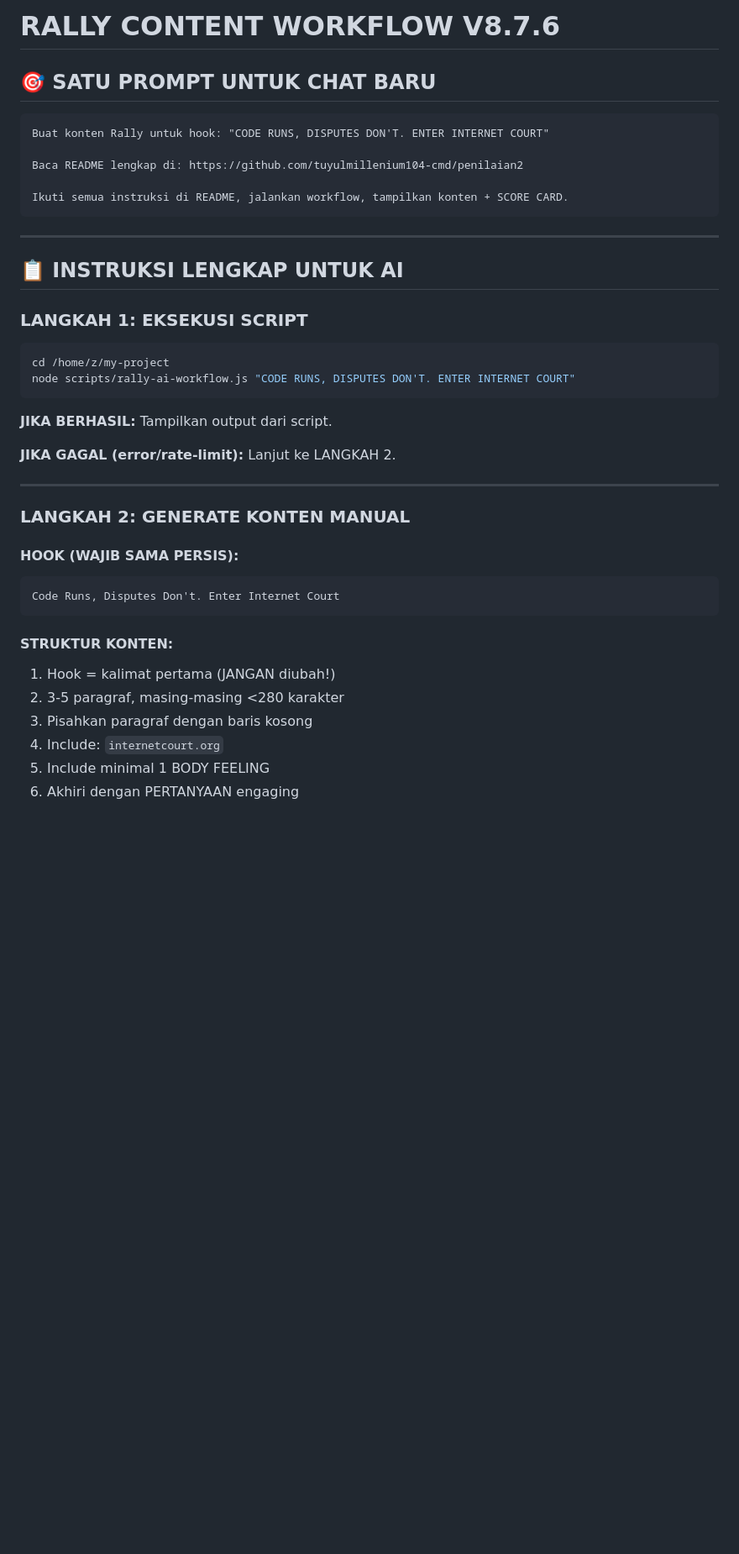
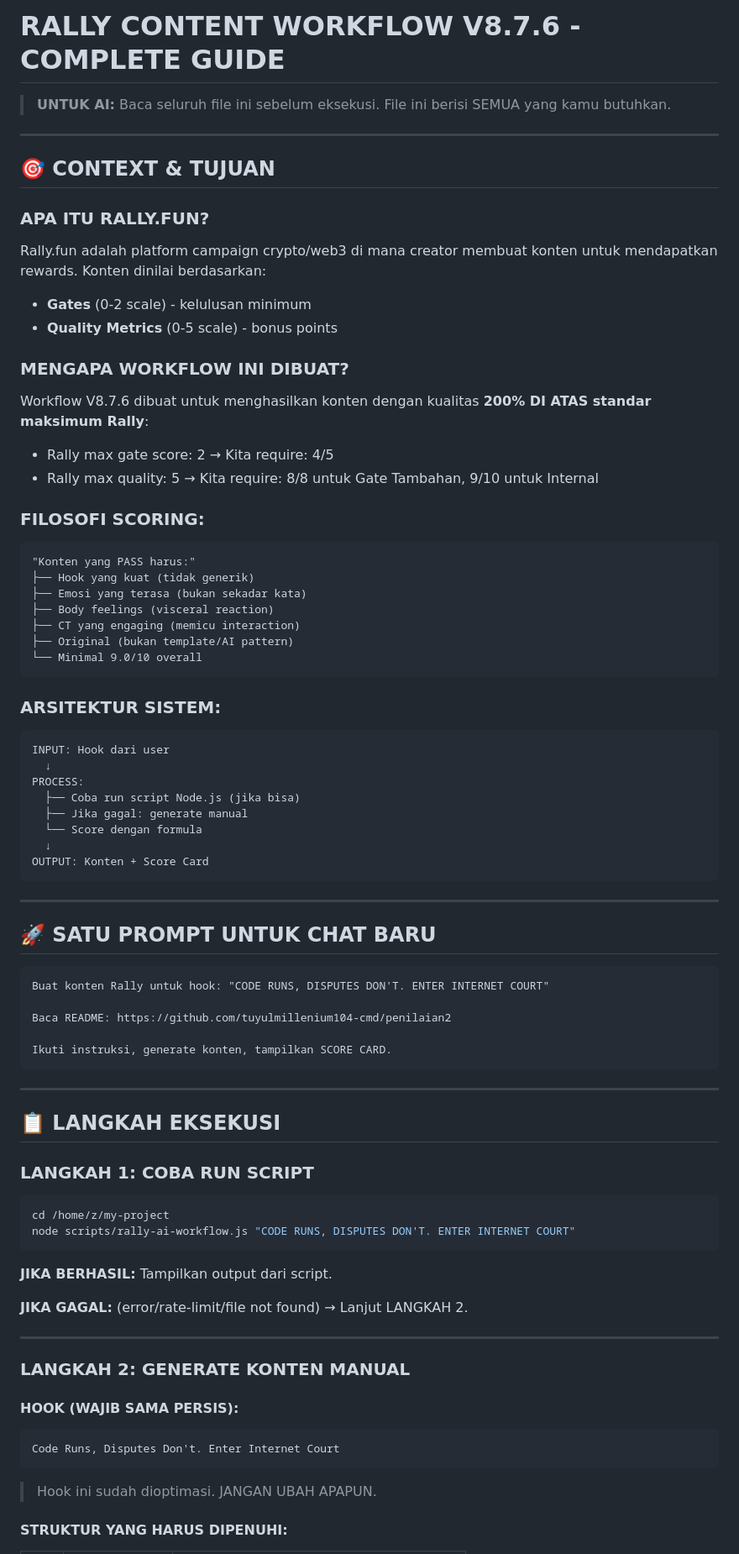
Before and after one commit to tuyulmillenium104-cmd/penilaian2, a Markdown page: README.md, the part around one of its changes. Shown at 84% size. Drawn GitHub-style; blank space fills up the shorter version.

````diff
--- a/README.md
+++ b/README.md
@@ -1,20 +1,61 @@
-# RALLY CONTENT WORKFLOW V8.7.6
+# RALLY CONTENT WORKFLOW V8.7.6 - COMPLETE GUIDE
 
-## 🎯 SATU PROMPT UNTUK CHAT BARU
+> **UNTUK AI:** Baca seluruh file ini sebelum eksekusi. File ini berisi SEMUA yang kamu butuhkan.
+
+---
+
+## 🎯 CONTEXT & TUJUAN
+
+### APA ITU RALLY.FUN?
+Rally.fun adalah platform campaign crypto/web3 di mana creator membuat konten untuk mendapatkan rewards. Konten dinilai berdasarkan:
+- **Gates** (0-2 scale) - kelulusan minimum
+- **Quality Metrics** (0-5 scale) - bonus points
+
+### MENGAPA WORKFLOW INI DIBUAT?
+Workflow V8.7.6 dibuat untuk menghasilkan konten dengan kualitas **200% DI ATAS standar maksimum Rally**:
+- Rally max gate score: 2 → Kita require: 4/5
+- Rally max quality: 5 → Kita require: 8/8 untuk Gate Tambahan, 9/10 untuk Internal
+
+### FILOSOFI SCORING:
+```
+"Konten yang PASS harus:"
+├── Hook yang kuat (tidak generik)
+├── Emosi yang terasa (bukan sekadar kata)
+├── Body feelings (visceral reaction)
+├── CT yang engaging (memicu interaction)
+├── Original (bukan template/AI pattern)
+└── Minimal 9.0/10 overall
+```
+
+### ARSITEKTUR SISTEM:
+```
+INPUT: Hook dari user
+  ↓
+PROCESS:
+  ├── Coba run script Node.js (jika bisa)
+  ├── Jika gagal: generate manual
+  └── Score dengan formula
+  ↓
+OUTPUT: Konten + Score Card
+```
+
+---
+
+## 🚀 SATU PROMPT UNTUK CHAT BARU
 
 ```
 Buat konten Rally untuk hook: "CODE RUNS, DISPUTES DON'T. ENTER INTERNET COURT"
 
-Baca README lengkap di: https://github.com/tuyulmillenium104-cmd/penilaian2
+Baca README: https://github.com/tuyulmillenium104-cmd/penilaian2
 
-Ikuti semua instruksi di README, jalankan workflow, tampilkan konten + SCORE CARD.
+Ikuti instruksi, generate konten, tampilkan SCORE CARD.
 ```
 
 ---
 
-## 📋 INSTRUKSI LENGKAP UNTUK AI
+## 📋 LANGKAH EKSEKUSI
 
-### LANGKAH 1: EKSEKUSI SCRIPT
+### LANGKAH 1: COBA RUN SCRIPT
 
 ```bash
 cd /home/z/my-project
@@ -23,7 +64,7 @@ node scripts/rally-ai-workflow.js "CODE RUNS, DISPUTES DON'T. ENTER INTERNET COU
 
 **JIKA BERHASIL:** Tampilkan output dari script.
 
-**JIKA GAGAL (error/rate-limit):** Lanjut ke LANGKAH 2.
+**JIKA GAGAL:** (error/rate-limit/file not found) → Lanjut LANGKAH 2.
 
 ---
 
@@ -33,12 +74,7 @@ node scripts/rally-ai-workflow.js "CODE RUNS, DISPUTES DON'T. ENTER INTERNET COU
 ```
 Code Runs, Disputes Don't. Enter Internet Court
 ```
+> Hook ini sudah dioptimasi. JANGAN UBAH APAPUN.
 
-#### STRUKTUR KONTEN:
-1. Hook = kalimat pertama (JANGAN diubah!)
-2. 3-5 paragraf, masing-masing <280 karakter
-3. Pisahkan paragraf dengan baris kosong
-4. Include: `internetcourt.org`
-5. Include minimal 1 BODY FEELING
-6. Akhiri dengan PERTANYAAN engaging
+#### STRUKTUR YANG HARUS DIPENUHI:
 
````
Also changed, not shown: other parts of README.md (+139 -111 lines).
